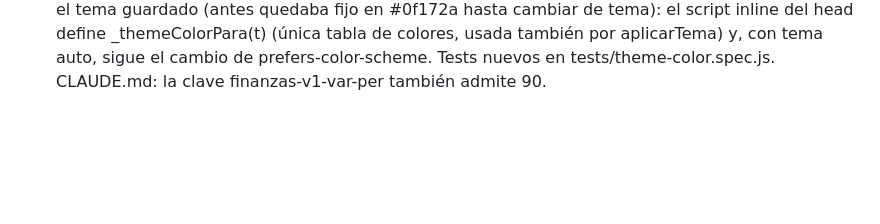
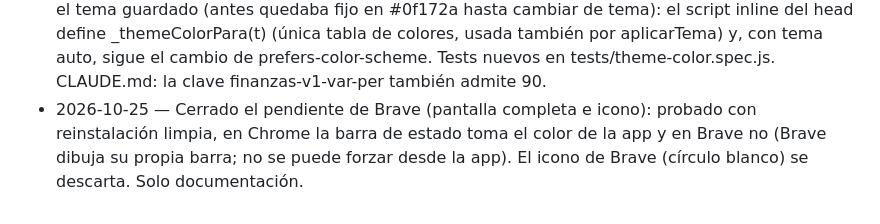
Before and after one commit to DemohSkills/mis-finanzas, a Markdown page: HISTORIAL.md, the part around the change. Drawn GitHub-style; blank space fills up the shorter version.

Commit message:
docs: cerrar pendiente de Brave (limitación del navegador, no forzable desde la app)
Co-Authored-By: Claude Sonnet 5.5 <noreply@anthropic.com>

```diff
--- a/HISTORIAL.md
+++ b/HISTORIAL.md
@@ -326,3 +326,4 @@ PWA de uso personal en un solo archivo (`index.html` + `sw.js` + `manifest.json`
 - 2026-10-24 — Avisos en Inicio por los USD MEP de la Visa: banner "falta comprar" (días de mercado lun–vie, amarillo/rojo/vencido, fin de semana) con emergente a pantalla completa lun–vie 11 a 16 hs que se repite cada 30 min, y banner "comprados, falta pagarlos" (sin emergente). Nueva clave finanzas-v1-usd-aviso; no toca totales, gastos ni proyecciones. El chip del resumen ahora dice "lun–vie 11 a 16 hs".
 - 2026-10-25 — Retoques de los avisos de USD: "Hoy no hay mercado" ahora silencia solo el emergente del día (campo nuevo silenciadoEmergente en finanzas-v1-usd-aviso, compatible con valores viejos) y el banner "falta comprar" sigue visible; el aviso de pagar vencido ya no repite la fecha. Tabla de claves de localStorage de CLAUDE.md completada y PENDIENTES.md al día. No toca totales ni gastos.
 - 2026-10-25 — El color de la barra de estado (meta theme-color) ahora se aplica al arrancar según el tema guardado (antes quedaba fijo en #0f172a hasta cambiar de tema): el script inline del head define _themeColorPara(t) (única tabla de colores, usada también por aplicarTema) y, con tema auto, sigue el cambio de prefers-color-scheme. Tests nuevos en tests/theme-color.spec.js. CLAUDE.md: la clave finanzas-v1-var-per también admite 90.
+- 2026-10-25 — Cerrado el pendiente de Brave (pantalla completa e icono): probado con reinstalación limpia, en Chrome la barra de estado toma el color de la app y en Brave no (Brave dibuja su propia barra; no se puede forzar desde la app). El icono de Brave (círculo blanco) se descarta. Solo documentación.
```
Also changed, not shown: PENDIENTES.md (+1 -1 lines).
